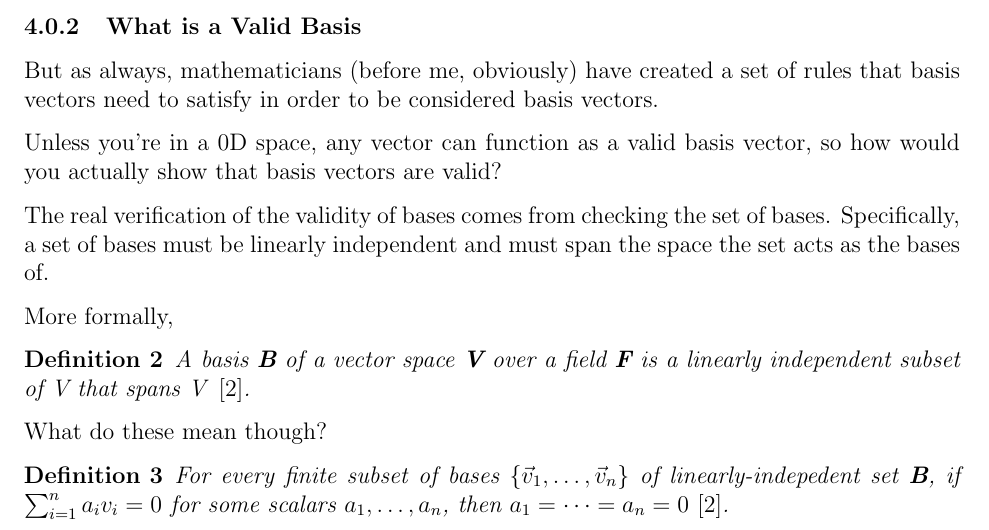
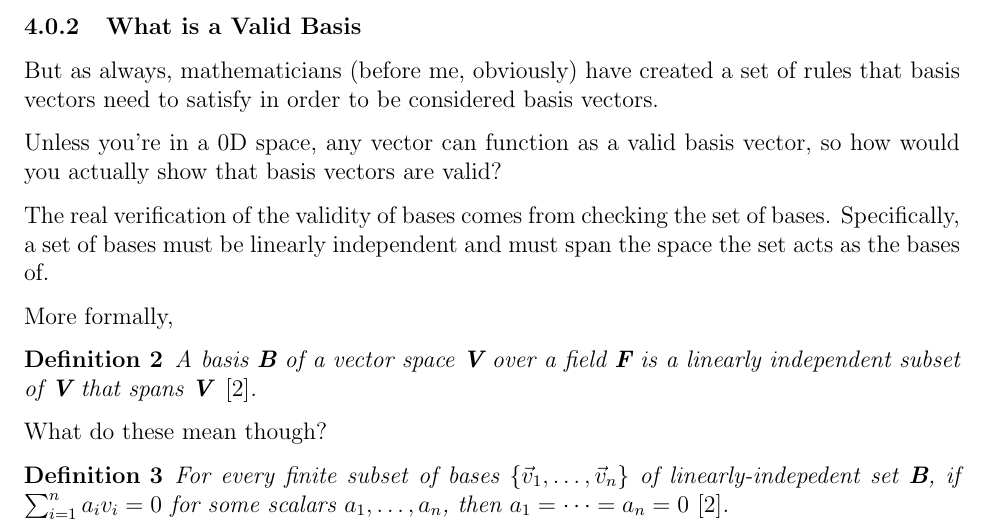
Before and after one commit to gouthamnp-selfstudy/Geometric-Algebra, a LaTeX document (WhatAreVectors/WhatAreVectors.tex): part of page 9 of 12, cut so that both start at the same text. Compiled offline with pdfLaTeX.

Commit message:
Fixed minor issues

```diff
--- a/WhatAreVectors/WhatAreVectors.tex
+++ b/WhatAreVectors/WhatAreVectors.tex
@@ -581,7 +581,7 @@ The real verification of the validity of bases comes from checking the set of ba
 
 More formally,
 \begin{definition}
-    A basis \textbf{B} of a vector space \textbf{V} over a field \textbf{F} is a linearly independent subset of V that spans V \textup{\cite{enwiki:1373603812}}.
+    A basis \textbf{B} of a vector space \textbf{V} over a field \textbf{F} is a linearly independent subset of \textbf{V} that spans \textbf{V} \textup{\cite{enwiki:1373603812}}.
 \end{definition}
 
 What do these mean though?
```
Also changed, not shown: WhatAreVectors/WhatAreVectors.pdf.
